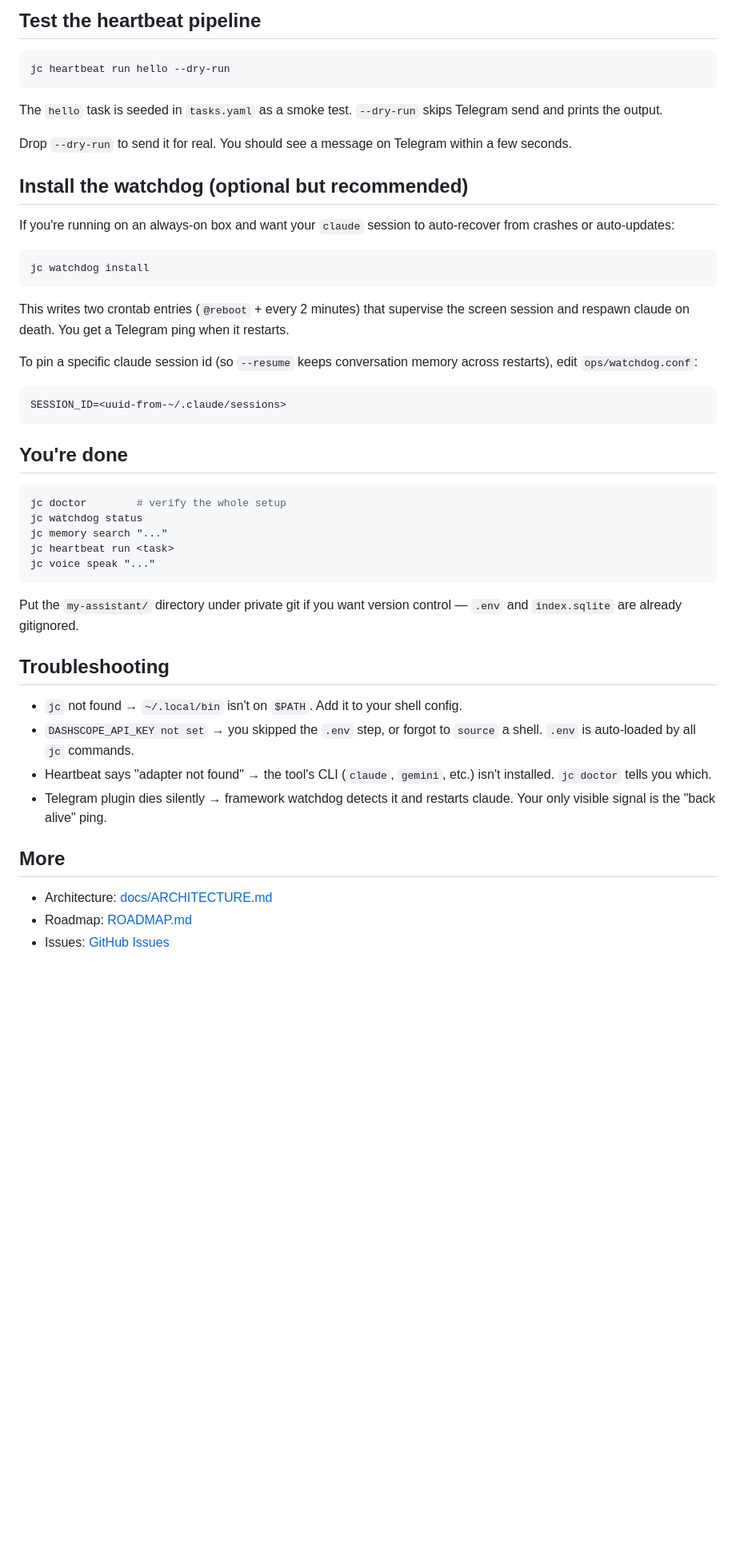
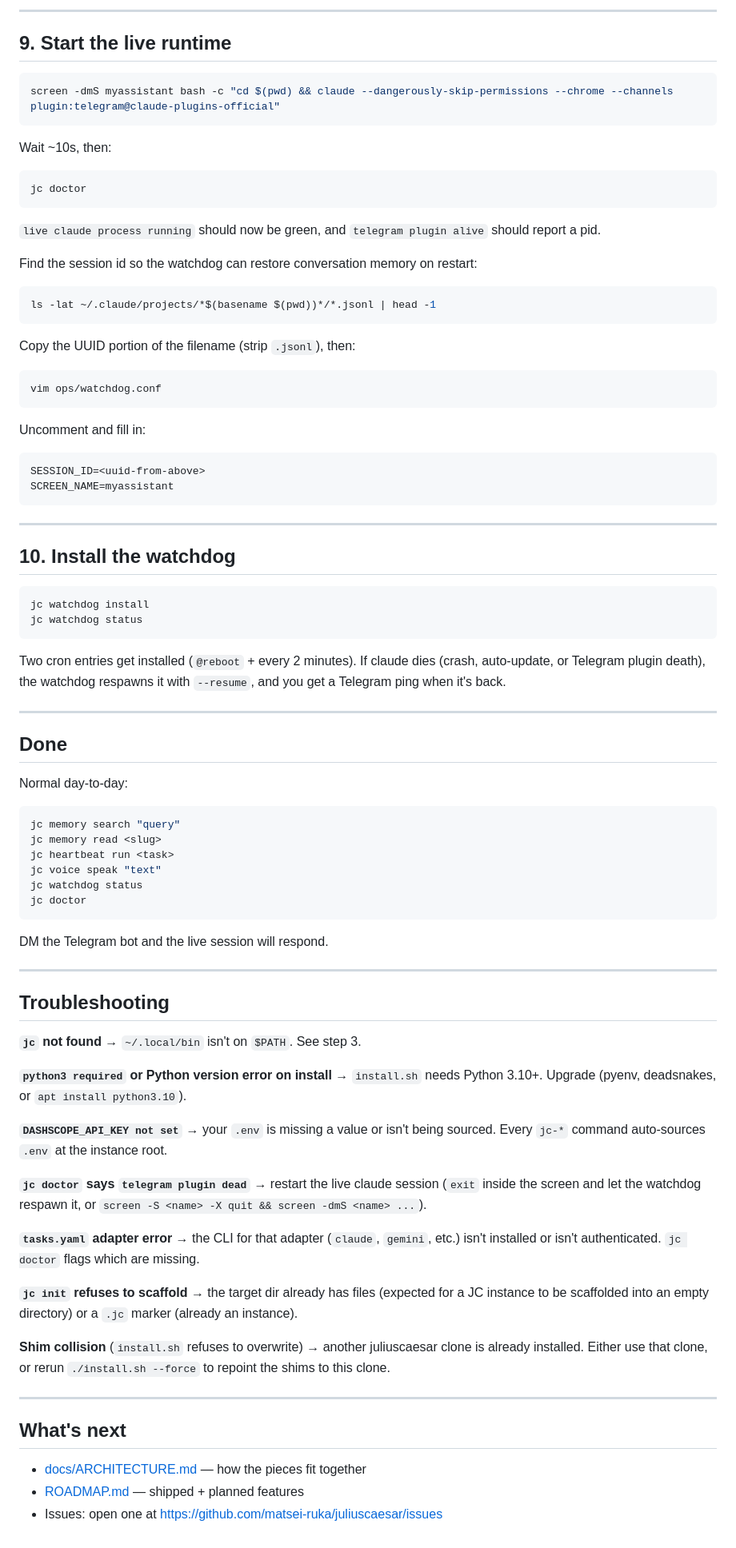
Before and after one commit to matsei-ruka/juliuscaesar, a Markdown page: QUICKSTART.md, the part around one of its changes. Shown at 80% size. GitHub-like rendering; blank space fills up the shorter version.

````diff
--- a/QUICKSTART.md
+++ b/QUICKSTART.md
@@ -114,51 +194,89 @@ The output OGG lands at `voice/tmp/out.ogg`. Use `--out <path>` to control.
 
-## Test the heartbeat pipeline
+---
+
+## 9. Start the live runtime
 
 ```bash
-jc heartbeat run hello --dry-run
+screen -dmS myassistant bash -c "cd $(pwd) && claude --dangerously-skip-permissions --chrome --channels plugin:telegram@claude-plugins-official"
 ```
 
-The `hello` task is seeded in `tasks.yaml` as a smoke test. `--dry-run` skips Telegram send and prints the output.
+Wait ~10s, then:
 
-Drop `--dry-run` to send it for real. You should see a message on Telegram within a few seconds.
+```bash
+jc doctor
+```
 
-## Install the watchdog (optional but recommended)
+`live claude process running` should now be green, and `telegram plugin alive` should report a pid.
 
-If you're running on an always-on box and want your `claude` session to auto-recover from crashes or auto-updates:
+Find the session id so the watchdog can restore conversation memory on restart:
+
+```bash
+ls -lat ~/.claude/projects/*$(basename $(pwd))*/*.jsonl | head -1
+```
+
+Copy the UUID portion of the filename (strip `.jsonl`), then:
+
+```bash
+vim ops/watchdog.conf
+```
+
+Uncomment and fill in:
+
+```
+SESSION_ID=<uuid-from-above>
+SCREEN_NAME=myassistant
+```
+
+---
+
+## 10. Install the watchdog
 
 ```bash
 jc watchdog install
+jc watchdog status
 ```
 
-This writes two crontab entries (`@reboot` + every 2 minutes) that supervise the screen session and respawn claude on death. You get a Telegram ping when it restarts.
+Two cron entries get installed (`@reboot` + every 2 minutes). If claude dies (crash, auto-update, or Telegram plugin death), the watchdog respawns it with `--resume`, and you get a Telegram ping when it's back.
 
-To pin a specific claude session id (so `--resume` keeps conversation memory across restarts), edit `ops/watchdog.conf`:
+---
 
-```
-SESSION_ID=<uuid-from-~/.claude/sessions>
+## Done
+
+Normal day-to-day:
+
+```bash
+jc memory search "query"
+jc memory read <slug>
+jc heartbeat run <task>
+jc voice speak "text"
+jc watchdog status
+jc doctor
 ```
 
-## You're done
+DM the Telegram bot and the live session will respond.
 
-```bash
-jc doctor        # verify the whole setup
-jc watchdog status
-jc memory search "..."
-jc heartbeat run <task>
-jc voice speak "..."
-```
-
-Put the `my-assistant/` directory under private git if you want version control — `.env` and `index.sqlite` are already gitignored.
+---
 
 ## Troubleshooting
 
-- `jc` not found → `~/.local/bin` isn't on `$PATH`. Add it to your shell config.
-- `DASHSCOPE_API_KEY not set` → you skipped the `.env` step, or forgot to `source` a shell. `.env` is auto-loaded by all `jc` commands.
-- Heartbeat says "adapter not found" → the tool's CLI (`claude`, `gemini`, etc.) isn't installed. `jc doctor` tells you which.
-- Telegram plugin dies silently → framework watchdog detects it and restarts claude. Your only visible signal is the "back alive" ping.
+**`jc` not found** → `~/.local/bin` isn't on `$PATH`. See step 3.
 
-## More
+**`python3 required` or Python version error on install** → `install.sh` needs Python 3.10+. Upgrade (pyenv, deadsnakes, or `apt install python3.10`).
 
-- Architecture: [docs/ARCHITECTURE.md](./docs/ARCHITECTURE.md)
-- Roadmap: [ROADMAP.md](./ROADMAP.md)
-- Issues: [GitHub Issues](https://github.com/matsei-ruka/juliuscaesar/issues)
+**`DASHSCOPE_API_KEY not set`** → your `.env` is missing a value or isn't being sourced. Every `jc-*` command auto-sources `.env` at the instance root.
+
+**`jc doctor` says `telegram plugin dead`** → restart the live claude session (`exit` inside the screen and let the watchdog respawn it, or `screen -S <name> -X quit && screen -dmS <name> ...`).
+
+**`tasks.yaml` adapter error** → the CLI for that adapter (`claude`, `gemini`, etc.) isn't installed or isn't authenticated. `jc doctor` flags which are missing.
+
+**`jc init` refuses to scaffold** → the target dir already has files (expected for a JC instance to be scaffolded into an empty directory) or a `.jc` marker (already an instance).
+
+**Shim collision** (`install.sh` refuses to overwrite) → another juliuscaesar clone is already installed. Either use that clone, or rerun `./install.sh --force` to repoint the shims to this clone.
+
+---
+
+## What's next
+
+- [docs/ARCHITECTURE.md](./docs/ARCHITECTURE.md) — how the pieces fit together
+- [ROADMAP.md](./ROADMAP.md) — shipped + planned features
+- Issues: open one at https://github.com/matsei-ruka/juliuscaesar/issues
````
Also changed, not shown: other parts of QUICKSTART.md (+127 -47 lines).
